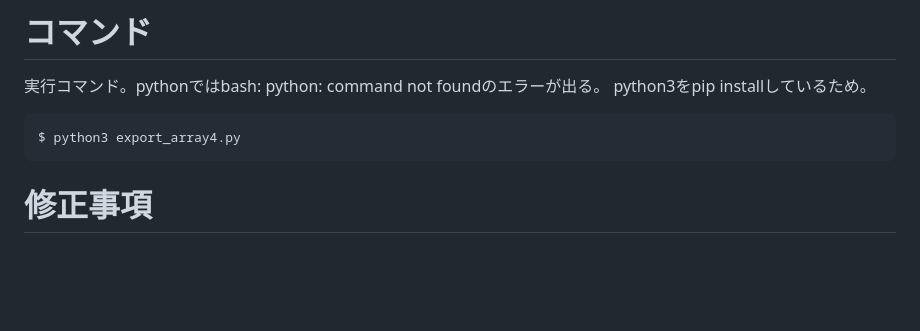
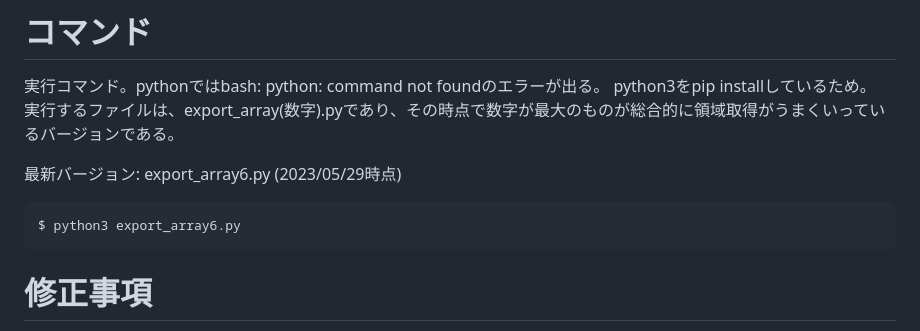
Before and after one commit to YKhm20020/opencv-and-tesseract, a Markdown page: README.md, the part around the change. GitHub-like rendering; blank space fills up the shorter version.

Commit message:
READMEを更新

````diff
--- a/README.md
+++ b/README.md
@@ -1,8 +1,11 @@
 # コマンド
 実行コマンド。pythonではbash: python: command not foundのエラーが出る。
 python3をpip installしているため。
+実行するファイルは、export_array(数字).pyであり、その時点で数字が最大のものが総合的に領域取得がうまくいっているバージョンである。
+
+最新バージョン: export_array6.py (2023/05/29時点)
 ```
-$ python3 export_array4.py
+$ python3 export_array6.py
 ```
 
 # 修正事項
````
